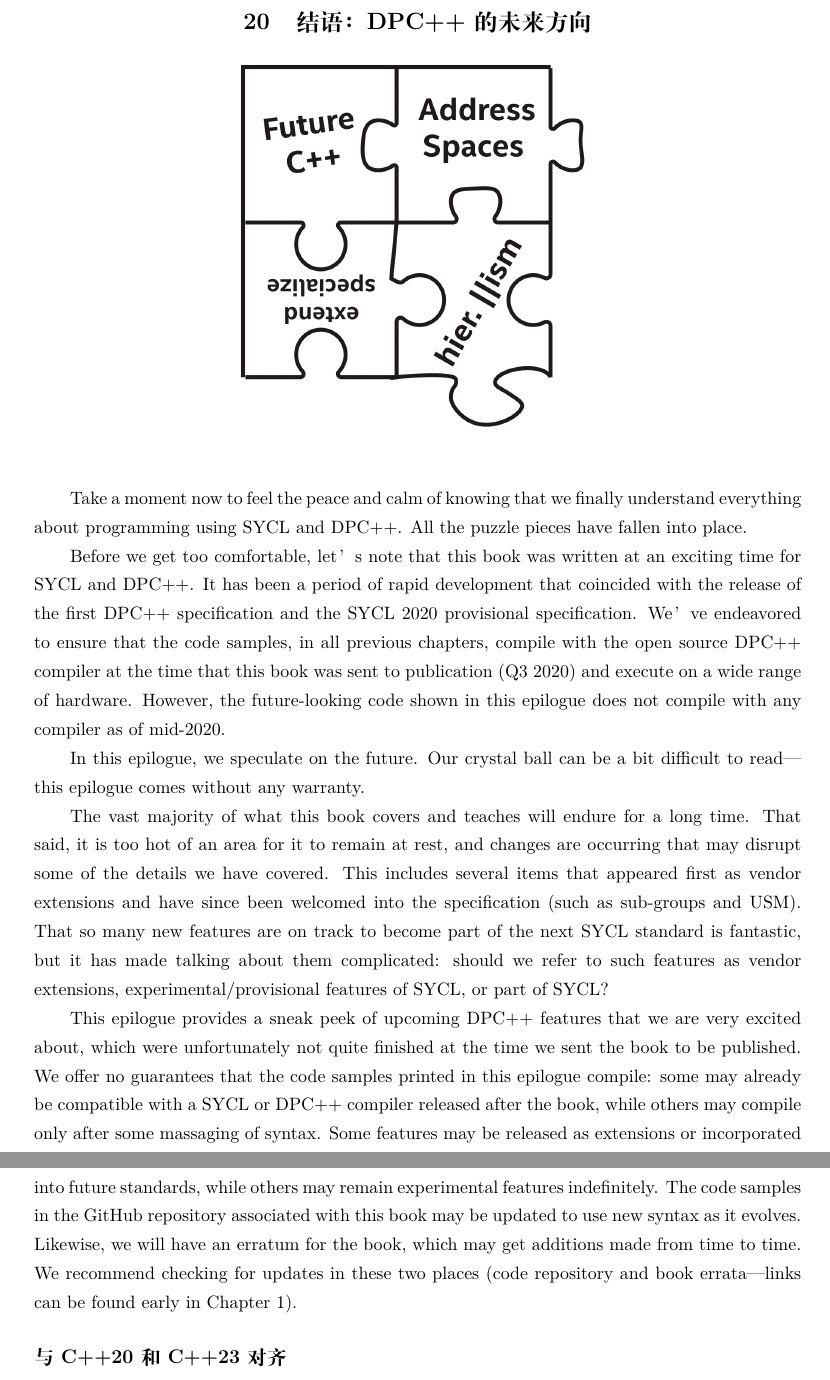
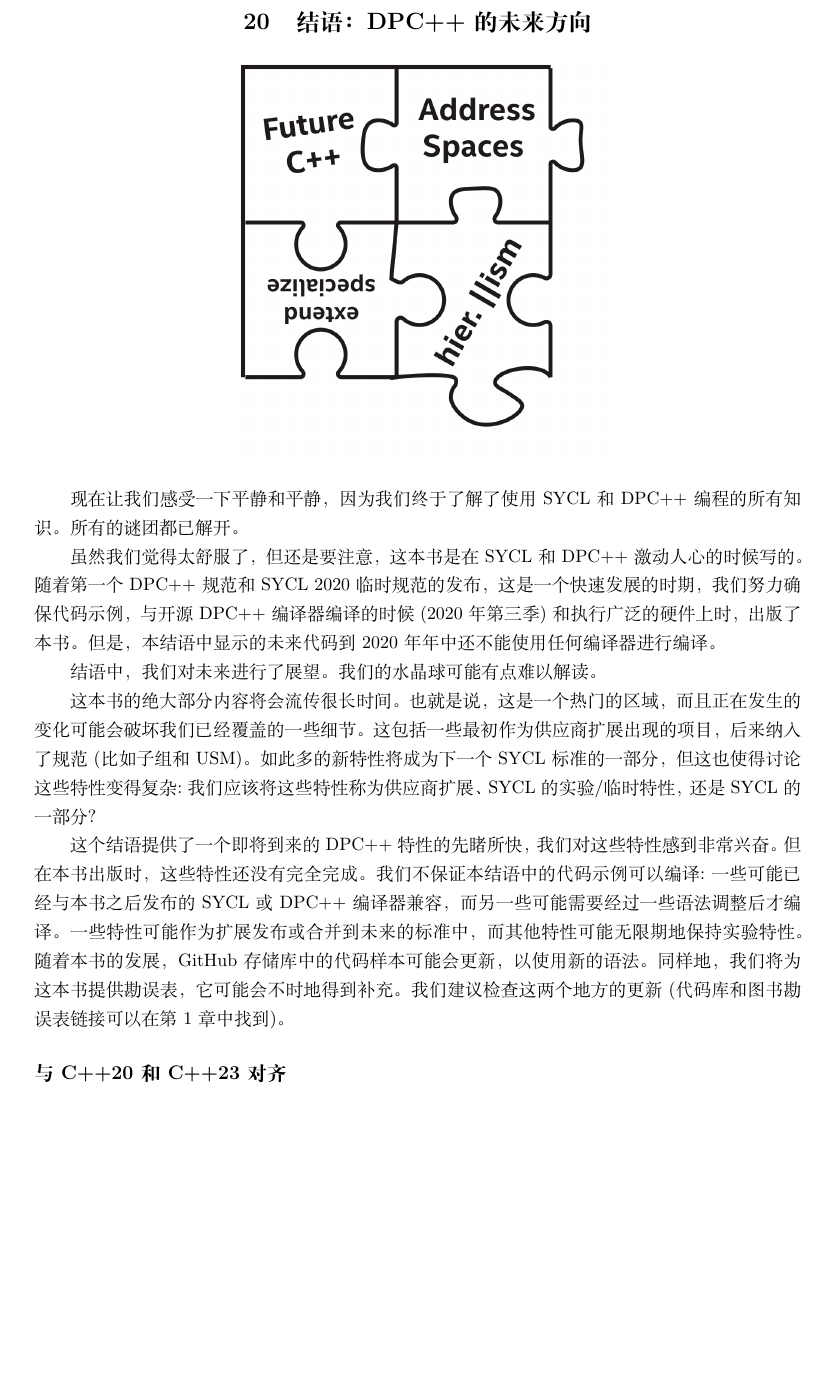
Before and after one commit to xiaoweiChen/Data-Paralle-Cpp, a LaTeX document (Data-Parallel-C++.tex, which reads content/chapter-20/20-0.tex): two parts of pages 312 and 313 of 317 before the commit and part of page 312 of 317 after it, the two joined at a grey line, cut so that both start at the same text, the shorter picture padded with empty space. Compiled offline with XeLaTeX.

Commit message:
update 20.0

```diff
--- a/content/chapter-20/20-0.tex
+++ b/content/chapter-20/20-0.tex
@@ -2,12 +2,12 @@
 	\includegraphics[width=0.5\textwidth]{content/chapter-20/images/1}
 \end{center}
 
-Take a moment now to feel the peace and calm of knowing that we finally understand everything about programming using SYCL and DPC++. All the puzzle pieces have fallen into place.\par
+现在让我们感受一下平静和平静，因为我们终于了解了使用SYCL和DPC++编程的所有知识。所有的谜团都已解开。\par
 
-Before we get too comfortable, let’s note that this book was written at an exciting time for SYCL and DPC++. It has been a period of rapid development that coincided with the release of the first DPC++ specification and the SYCL 2020 provisional specification. We’ve endeavored to ensure that the code samples, in all previous chapters, compile with the open source DPC++ compiler at the time that this book was sent to publication (Q3 2020) and execute on a wide range of hardware. However, the future-looking code shown in this epilogue does not compile with any compiler as of mid-2020.\par
+虽然我们觉得太舒服了，但还是要注意，这本书是在SYCL和DPC++激动人心的时候写的。随着第一个DPC++规范和SYCL 2020临时规范的发布，这是一个快速发展的时期，我们努力确保代码示例，与开源DPC++编译器编译的时候(2020年第三季)和执行广泛的硬件上时，出版了本书。但是，本结语中显示的未来代码到2020年年中还不能使用任何编译器进行编译。\par
 
-In this epilogue, we speculate on the future. Our crystal ball can be a bit difficult to read—this epilogue comes without any warranty.\par
+结语中，我们对未来进行了展望。我们的水晶球可能有点难以解读。\par
 
-The vast majority of what this book covers and teaches will endure for a long time. That said, it is too hot of an area for it to remain at rest, and changes are occurring that may disrupt some of the details we have covered. This includes several items that appeared first as vendor extensions and have since been welcomed into the specification (such as sub-groups and USM). That so many new features are on track to become part of the next SYCL standard is fantastic, but it has made talking about them complicated: should we refer to such features as vendor extensions, experimental/provisional features of SYCL, or part of SYCL?\par
+这本书的绝大部分内容将会流传很长时间。也就是说，这是一个热门的区域，而且正在发生的变化可能会破坏我们已经覆盖的一些细节。这包括一些最初作为供应商扩展出现的项目，后来纳入了规范(比如子组和USM)。如此多的新特性将成为下一个SYCL标准的一部分，但这也使得讨论这些特性变得复杂:我们应该将这些特性称为供应商扩展、SYCL的实验/临时特性，还是SYCL的一部分?\par
 
-This epilogue provides a sneak peek of upcoming DPC++ features that we are very excited about, which were unfortunately not quite finished at the time we sent the book to be published. We offer no guarantees that the code samples printed in this epilogue compile: some may already be compatible with a SYCL or DPC++ compiler released after the book, while others may compile only after some massaging of syntax. Some features may be released as extensions or incorporated into future standards, while others may remain experimental features indefinitely. The code samples in the GitHub repository associated with this book may be updated to use new syntax as it evolves. Likewise, we will have an erratum for the book, which may get additions made from time to time. We recommend checking for updates in these two places (code repository and book errata—links can be found early in Chapter 1).\par
+这个结语提供了一个即将到来的DPC++特性的先睹所快，我们对这些特性感到非常兴奋。但在本书出版时，这些特性还没有完全完成。我们不保证本结语中的代码示例可以编译:一些可能已经与本书之后发布的SYCL或DPC++编译器兼容，而另一些可能需要经过一些语法调整后才编译。一些特性可能作为扩展发布或合并到未来的标准中，而其他特性可能无限期地保持实验特性。随着本书的发展，GitHub存储库中的代码样本可能会更新，以使用新的语法。同样地，我们将为这本书提供勘误表，它可能会不时地得到补充。我们建议检查这两个地方的更新(代码库和图书勘误表链接可以在第1章中找到)。\par
```
